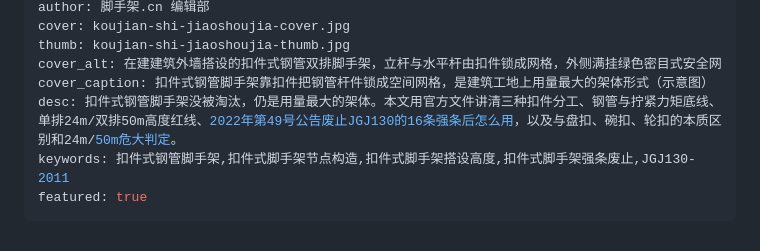
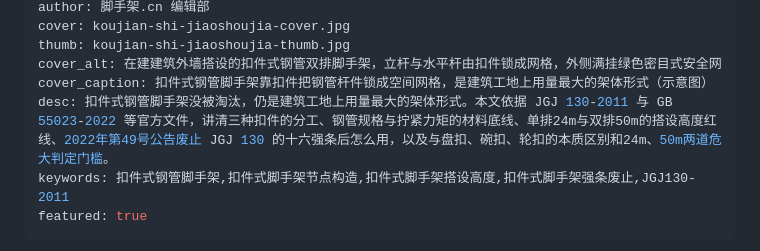
Before and after one commit to mfujun2025/jiaoshoujia, a Markdown page: content/koujian-shi-jiaoshoujia.md, the part around the change. Rendered like a GitHub page.

Commit message:
更新源码

```diff
--- a/content/koujian-shi-jiaoshoujia.md
+++ b/content/koujian-shi-jiaoshoujia.md
@@ -8,7 +8,7 @@ cover: koujian-shi-jiaoshoujia-cover.jpg
 thumb: koujian-shi-jiaoshoujia-thumb.jpg
 cover_alt: 在建建筑外墙搭设的扣件式钢管双排脚手架，立杆与水平杆由扣件锁成网格，外侧满挂绿色密目式安全网
 cover_caption: 扣件式钢管脚手架靠扣件把钢管杆件锁成空间网格，是建筑工地上用量最大的架体形式（示意图）
-desc: 扣件式钢管脚手架没被淘汰，仍是用量最大的架体。本文用官方文件讲清三种扣件分工、钢管与拧紧力矩底线、单排24m/双排50m高度红线、2022年第49号公告废止JGJ130的16条强条后怎么用，以及与盘扣、碗扣、轮扣的本质区别和24m/50m危大判定。
+desc: 扣件式钢管脚手架没被淘汰，仍是建筑工地上用量最大的架体形式。本文依据 JGJ 130-2011 与 GB 55023-2022 等官方文件，讲清三种扣件的分工、钢管规格与拧紧力矩的材料底线、单排24m与双排50m的搭设高度红线、2022年第49号公告废止 JGJ 130 的十六强条后怎么用，以及与盘扣、碗扣、轮扣的本质区别和24m、50m两道危大判定门槛。
 keywords: 扣件式钢管脚手架,扣件式脚手架节点构造,扣件式脚手架搭设高度,扣件式脚手架强条废止,JGJ130-2011
 featured: true
 ---
```
